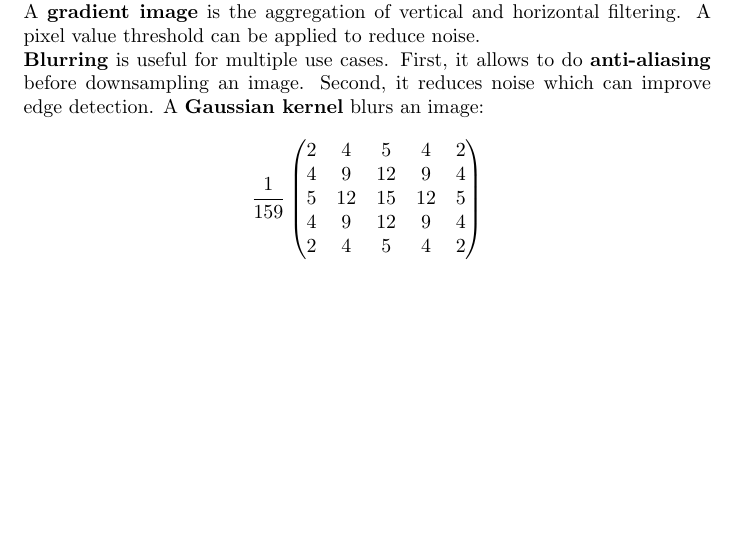
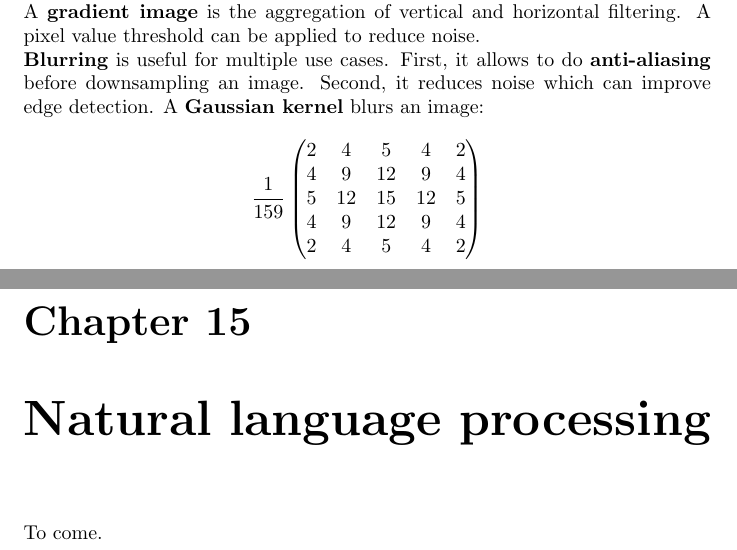
Before and after one commit to karimif/ai_notes, a LaTeX thesis (notes.tex): part of page 99 of 99 before the commit and two parts of pages 99 and 100 of 100 after it, the two joined at a grey line, cut so that both start at the same text, the shorter picture padded with empty space. Compiled offline with pdfLaTeX.

Commit message:
New NLP stub

```diff
--- a/notes.tex
+++ b/notes.tex
@@ -3965,4 +3965,8 @@ A {\bf gradient image} is the aggregation of vertical and horizontal filtering.
 \end{align*}
 
 
+\chapter{Natural language processing}
+To come.
+
+
 \end{document}
```
